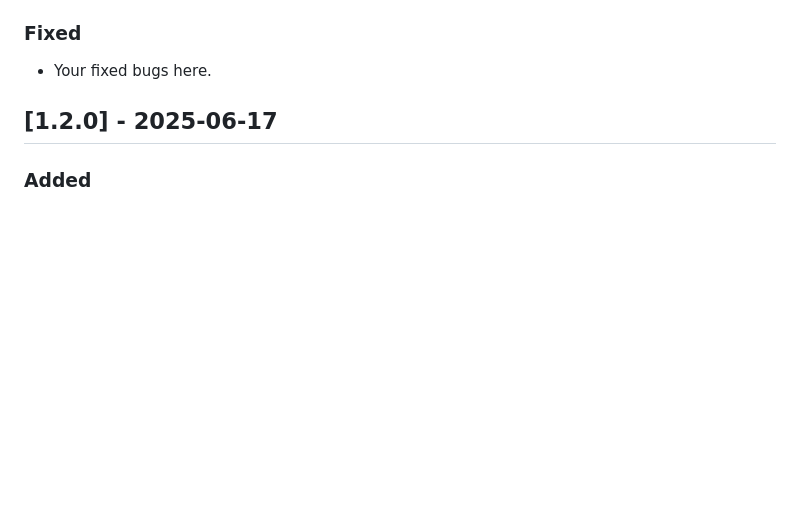
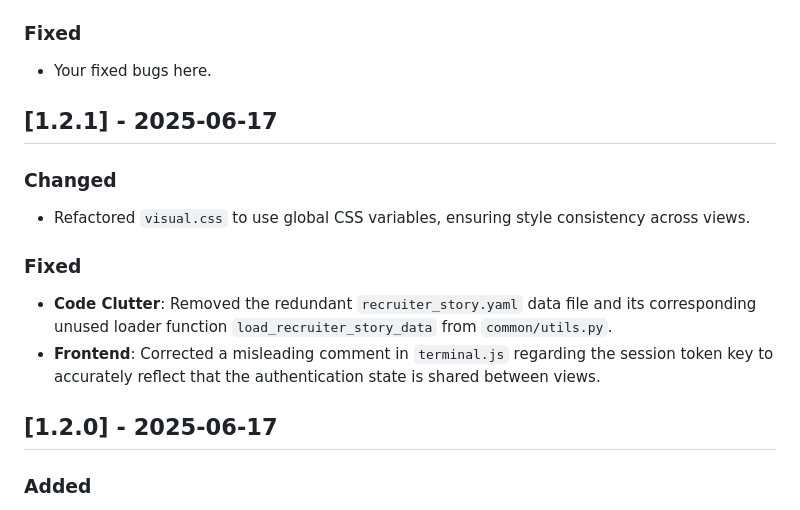
Before and after one commit to PPeitsch/porfolio, a Markdown page: CHANGELOG.md, the part around the change. GitHub-like rendering; blank space fills up the shorter version.

Commit message:
docs(changelog): update changelog for version 1.2.1
Prepares the changelog for the v1.2.1 release, documenting recent maintenance fixes and code quality improvements.

```diff
--- a/CHANGELOG.md
+++ b/CHANGELOG.md
@@ -15,6 +15,16 @@ and this project adheres to [Semantic Versioning](https://semver.org/spec/v2.0.0
 
 ### Fixed
 - Your fixed bugs here.
+
+
+## [1.2.1] - 2025-06-17
+
+### Changed
+- Refactored `visual.css` to use global CSS variables, ensuring style consistency across views.
+
+### Fixed
+- **Code Clutter**: Removed the redundant `recruiter_story.yaml` data file and its corresponding unused loader function `load_recruiter_story_data` from `common/utils.py`.
+- **Frontend**: Corrected a misleading comment in `terminal.js` regarding the session token key to accurately reflect that the authentication state is shared between views.
 
 
 ## [1.2.0] - 2025-06-17
```
